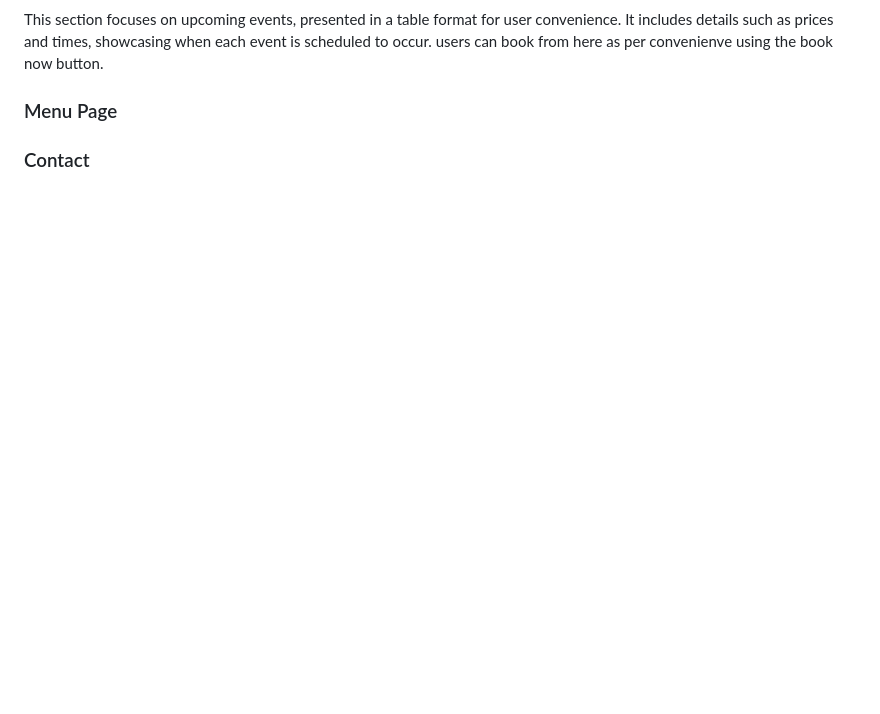
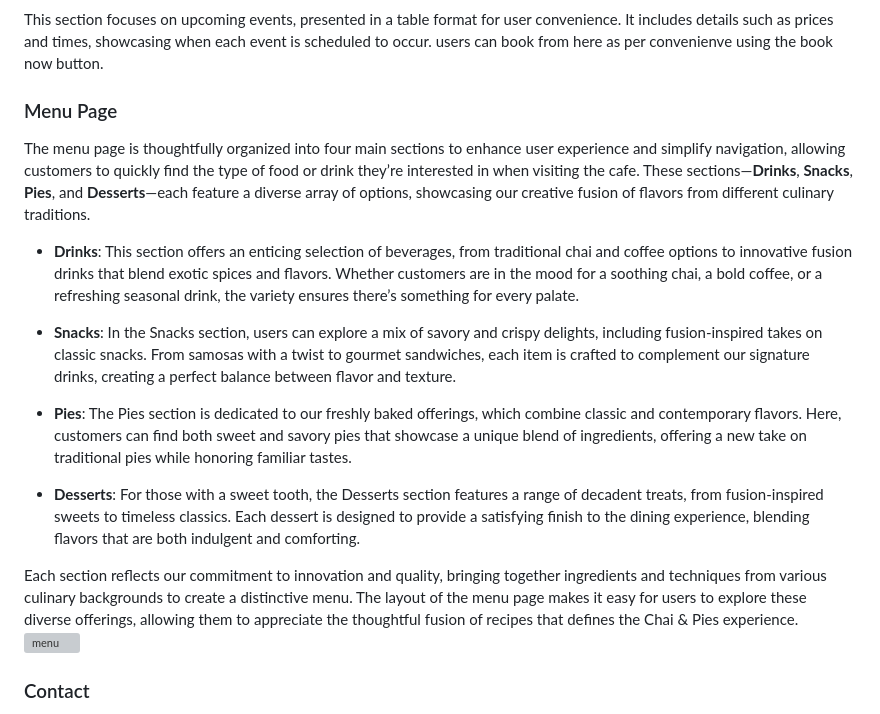
Before and after one commit to WebWiz-perer/Chai-Pies.com, a Markdown page: README.md, the part around the change printed below. Drawn GitHub-style; blank space fills up the shorter version; grey boxes are pictures that could not be loaded.

Commit message:
Add content and images to Readme.md

```diff
--- a/README.md
+++ b/README.md
@@ -170,4 +170,16 @@ This section focuses on upcoming events, presented in a table format for user co
 users can book from here as per convenienve using the book now button.
 
 ### Menu Page
+The menu page is thoughtfully organized into four main sections to enhance user experience and simplify navigation, allowing customers to quickly find the type of food or drink they’re interested in when visiting the cafe. These sections—**Drinks**, **Snacks**, **Pies**, and **Desserts**—each feature a diverse array of options, showcasing our creative fusion of flavors from different culinary traditions.
+
+- **Drinks**: This section offers an enticing selection of beverages, from traditional chai and coffee options to innovative fusion drinks that blend exotic spices and flavors. Whether customers are in the mood for a soothing chai, a bold coffee, or a refreshing seasonal drink, the variety ensures there’s something for every palate.
+
+- **Snacks**: In the Snacks section, users can explore a mix of savory and crispy delights, including fusion-inspired takes on classic snacks. From samosas with a twist to gourmet sandwiches, each item is crafted to complement our signature drinks, creating a perfect balance between flavor and texture.
+
+- **Pies**: The Pies section is dedicated to our freshly baked offerings, which combine classic and contemporary flavors. Here, customers can find both sweet and savory pies that showcase a unique blend of ingredients, offering a new take on traditional pies while honoring familiar tastes.
+
+- **Desserts**: For those with a sweet tooth, the Desserts section features a range of decadent treats, from fusion-inspired sweets to timeless classics. Each dessert is designed to provide a satisfying finish to the dining experience, blending flavors that are both indulgent and comforting.
+
+Each section reflects our commitment to innovation and quality, bringing together ingredients and techniques from various culinary backgrounds to create a distinctive menu. The layout of the menu page makes it easy for users to explore these diverse offerings, allowing them to appreciate the thoughtful fusion of recipes that defines the Chai & Pies experience.
+![menu](documentation/images/menu.jpg)
 ### Contact
```
Also changed, not shown: other parts of README.md (+79 -2 lines), Documentation/W3Testing/css.png (renamed from Documentation/W3Testing/w3c4.png), Documentation/W3Testing/w3cabout.png (added), Documentation/W3Testing/w3cbooking.png (renamed from Documentation/W3Testing/w3c1.png), Documentation/W3Testing/w3ccontact.png (renamed from Documentation/W3Testing/w3c3.png), Documentation/W3Testing/w3chome.png (renamed from Documentation/W3Testing/css w3c.png), Documentation/W3Testing/w3cmenu.png (renamed from Documentation/W3Testing/w3c2.png), 2 other files.
